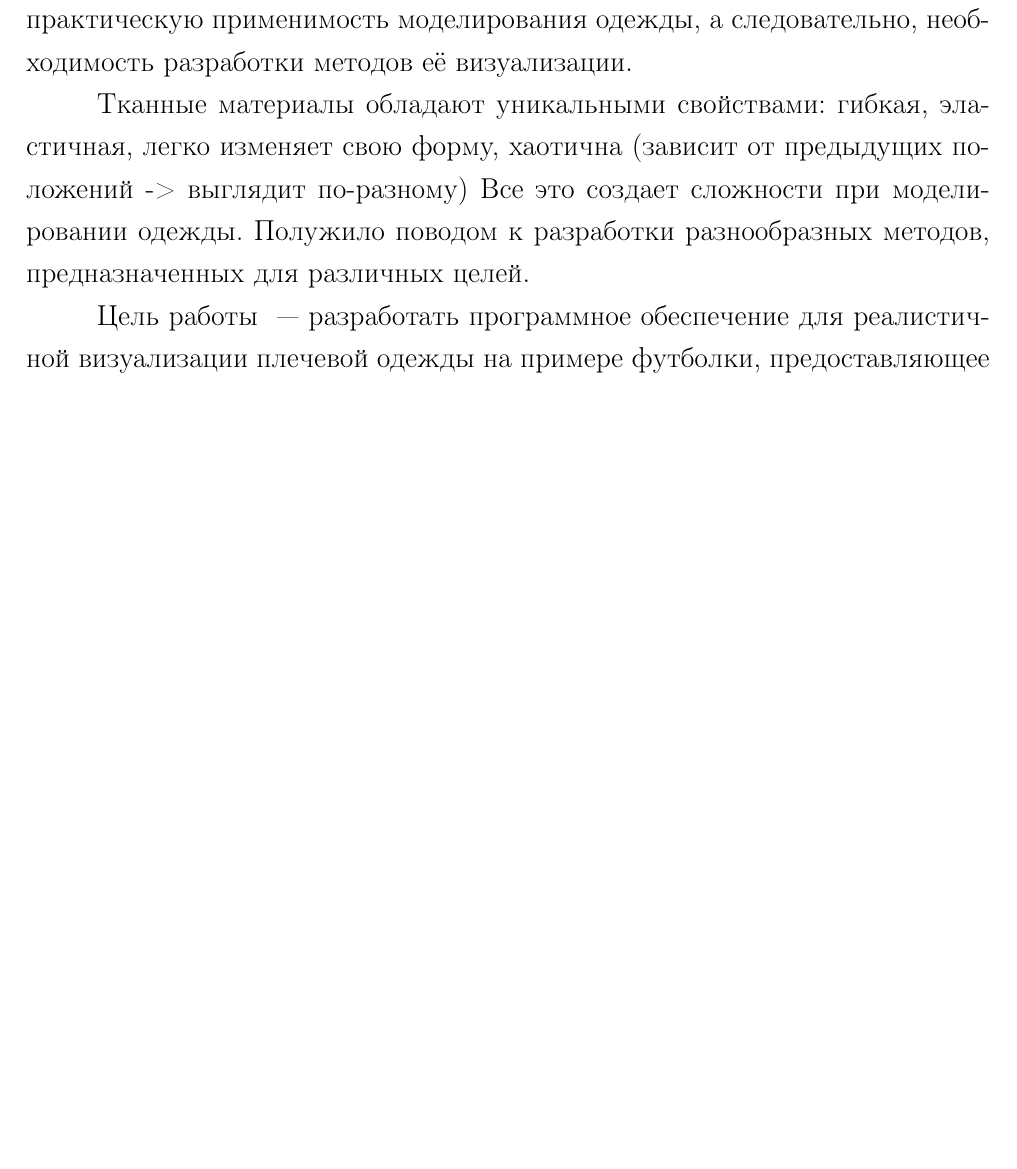
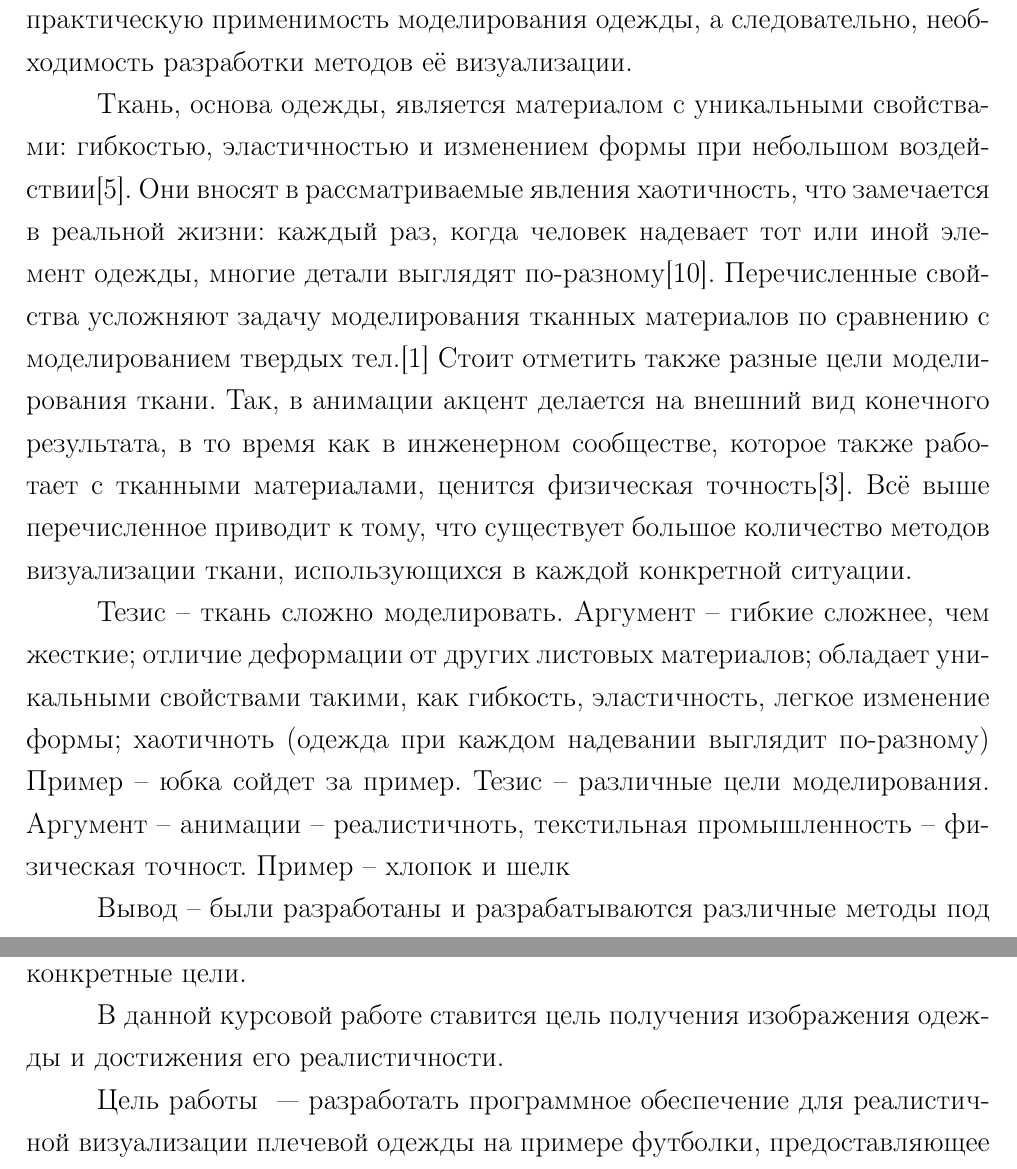
Before and after one commit to MyMiDiII/bmstu-clothes, a LaTeX document (docs/tex/report.tex, which reads docs/tex/02-intro.tex): part of page 2 of 3 before the commit and two parts of pages 2 and 3 of 4 after it, the two joined at a grey line, cut so that both start at the same text, the shorter picture padded with empty space. Compiled offline with pdfLaTeX; a LaTeX package or settings file that is missing is left out.

Commit message:
ADD: full intro but with devs to save it

```diff
--- a/docs/tex/02-intro.tex
+++ b/docs/tex/02-intro.tex
@@ -15,11 +15,27 @@
 моделирования одежды, а следовательно, необходимость разработки методов её
 визуализации.
 
-Тканные материалы обладают уникальными свойствами: гибкая, эластичная, легко
-изменяет свою форму, хаотична (зависит от предыдущих положений -> выглядит
-по-разному) Все это создает сложности при моделировании одежды. Полужило
-поводом к разработки разнообразных методов, предназначенных для различных
-целей.
+Ткань, основа одежды, является материалом с уникальными
+свойствами: гибкостью, эластичностью и изменением формы при
+небольшом воздействии[5]. Они вносят в рассматриваемые
+явления хаотичность, что  замечается в реальной жизни: каждый
+раз, когда человек надевает тот или иной элемент одежды,
+многие детали выглядят по-разному[10].  Перечисленные свойства
+усложняют задачу моделирования тканных материалов по
+сравнению с моделированием твердых тел.[1] Стоит отметить
+также разные цели моделирования ткани. Так, в анимации акцент делается на внешний вид конечного результата, в то время как в инженерном сообществе, которое также работает с тканными материалами, ценится физическая точность[3]. Всё выше перечисленное приводит к тому, что существует большое количество методов визуализации ткани, использующихся в каждой конкретной ситуации.
+
+
+Тезис -- ткань сложно моделировать.
+Аргумент -- гибкие сложнее, чем жесткие; отличие деформации от других листовых материалов; обладает уникальными свойствами такими, как гибкость, эластичность, легкое изменение формы; хаотичноть (одежда при каждом надевании выглядит по-разному)
+Пример -- юбка сойдет за пример.
+Тезис -- различные цели моделирования.
+Аргумент -- анимации -- реалистичноть, текстильная промышленность -- физическая точност.
+Пример -- хлопок и шелк
+
+Вывод -- были разработаны и разрабатываются различные методы под конкретные цели.
+
+В данной курсовой работе ставится цель получения изображения одежды и достижения его реалистичности.
 
 Цель работы ~--- разработать программное обеспечение для реалистичной
 визуализации плечевой одежды на примере футболки, предоставляющее возможность
```
Also changed, not shown: docs/pdf/fullReport.pdf, docs/tex/02-intro.tex (14 more changed lines).
